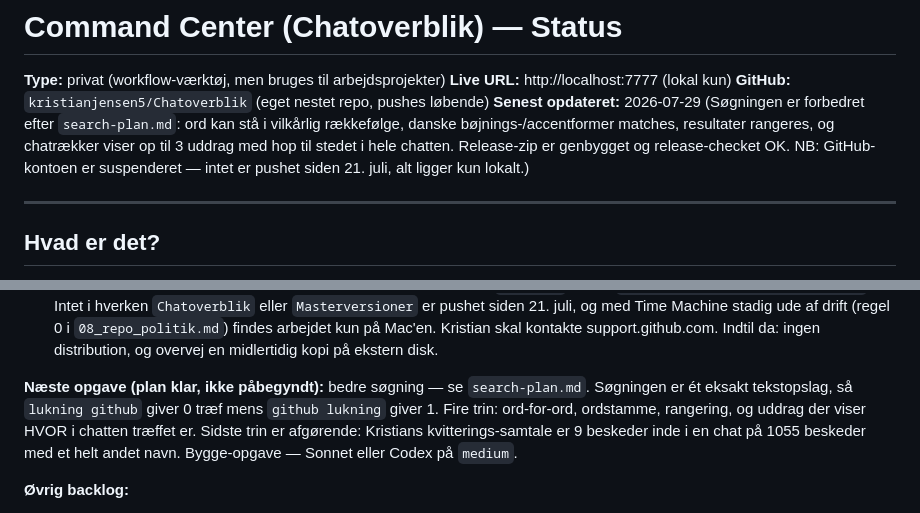
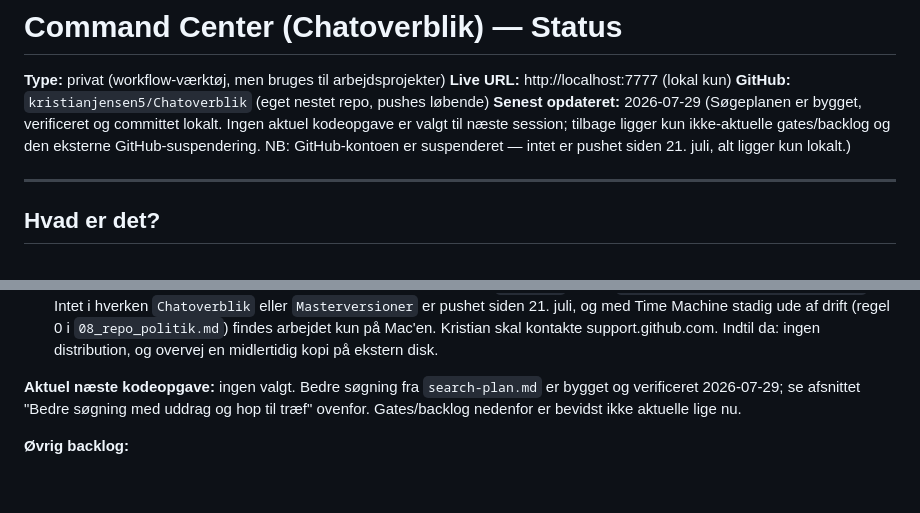
Before and after one commit to kristianjensen5/Chatoverblik, a Markdown page: STATUS.md, 2 parts joined by grey strips. GitHub-like rendering; blank space fills up the shorter version.

Commit message:
Mark search work complete in status

```diff
--- a/STATUS.md
+++ b/STATUS.md
@@ -3,7 +3,7 @@
 **Type:** privat (workflow-værktøj, men bruges til arbejdsprojekter)
 **Live URL:** http://localhost:7777 (lokal kun)
 **GitHub:** `kristianjensen5/Chatoverblik` (eget nestet repo, pushes løbende)
-**Senest opdateret:** 2026-07-29 (Søgningen er forbedret efter `search-plan.md`: ord kan stå i vilkårlig rækkefølge, danske bøjnings-/accentformer matches, resultater rangeres, og chatrækker viser op til 3 uddrag med hop til stedet i hele chatten. Release-zip er genbygget og release-checket OK. NB: GitHub-kontoen er suspenderet — intet er pushet siden 21. juli, alt ligger kun lokalt.)
+**Senest opdateret:** 2026-07-29 (Søgeplanen er bygget, verificeret og committet lokalt. Ingen aktuel kodeopgave er valgt til næste session; tilbage ligger kun ikke-aktuelle gates/backlog og den eksterne GitHub-suspendering. NB: GitHub-kontoen er suspenderet — intet er pushet siden 21. juli, alt ligger kun lokalt.)
 
 ---
 
@@ -459,12 +459,9 @@ webview-chunks. Deep-link droppes bevidst: skrøbeligt gætteri for at spare
    Mac'en. Kristian skal kontakte support.github.com. Indtil da: ingen
    distribution, og overvej en midlertidig kopi på ekstern disk.
 
-**Næste opgave (plan klar, ikke påbegyndt):** bedre søgning — se
-`search-plan.md`. Søgningen er ét eksakt tekstopslag, så `lukning github` giver
-0 træf mens `github lukning` giver 1. Fire trin: ord-for-ord, ordstamme,
-rangering, og uddrag der viser HVOR i chatten træffet er. Sidste trin er
-afgørende: Kristians kvitterings-samtale er 9 beskeder inde i en chat på 1055
-beskeder med et helt andet navn. Bygge-opgave — Sonnet eller Codex på `medium`.
+**Aktuel næste kodeopgave:** ingen valgt. Bedre søgning fra `search-plan.md`
+er bygget og verificeret 2026-07-29; se afsnittet "Bedre søgning med uddrag og
+hop til træf" ovenfor. Gates/backlog nedenfor er bevidst ikke aktuelle lige nu.
 
 **Øvrig backlog:**
 
```
